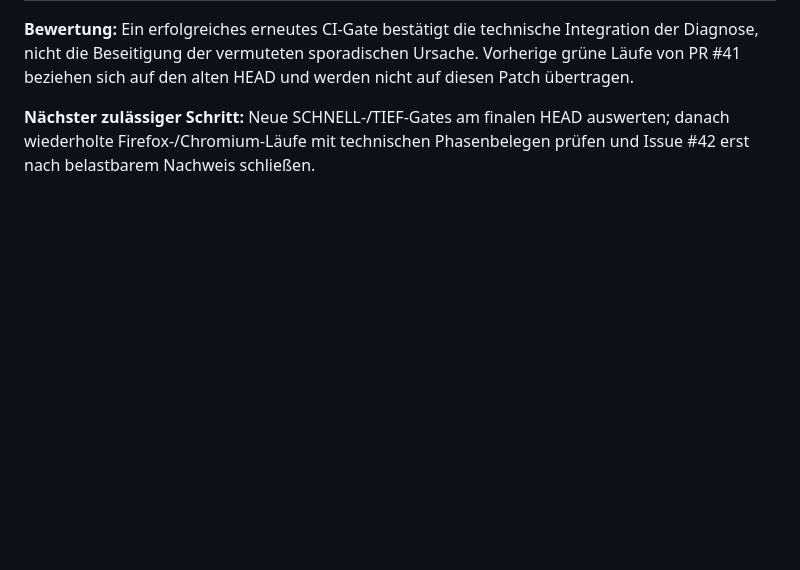
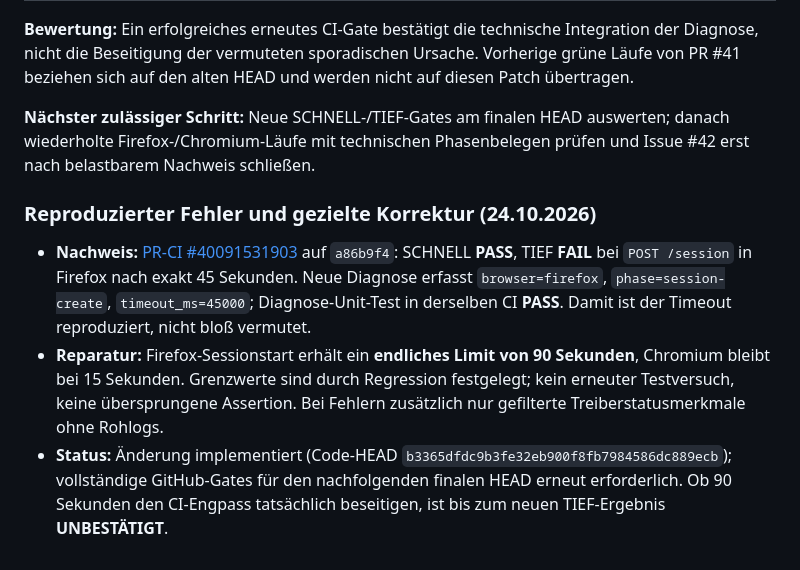
Before and after one commit to provoware/2026-MultiTool, a Markdown page: docs/RELEASE_PFLICHTMATRIX_20261024.md, the part around the change. Rendered like a GitHub page; blank space fills up the shorter version.

Commit message:
docs(ci): reproduzierten Firefox-45s-Timeout und begrenzte Reparatur belegen

```diff
--- a/docs/RELEASE_PFLICHTMATRIX_20261024.md
+++ b/docs/RELEASE_PFLICHTMATRIX_20261024.md
@@ -48,3 +48,9 @@
 **Bewertung:** Ein erfolgreiches erneutes CI-Gate bestätigt die technische Integration der Diagnose, nicht die Beseitigung der vermuteten sporadischen Ursache. Vorherige grüne Läufe von PR #41 beziehen sich auf den alten HEAD und werden nicht auf diesen Patch übertragen.
 
 **Nächster zulässiger Schritt:** Neue SCHNELL-/TIEF-Gates am finalen HEAD auswerten; danach wiederholte Firefox-/Chromium-Läufe mit technischen Phasenbelegen prüfen und Issue #42 erst nach belastbarem Nachweis schließen.
+
+### Reproduzierter Fehler und gezielte Korrektur (24.10.2026)
+
+- **Nachweis:** [PR-CI #40091531903](https://github.com/provoware/2026-MultiTool/actions/runs/40091531903) auf `a86b9f4`: SCHNELL **PASS**, TIEF **FAIL** bei `POST /session` in Firefox nach exakt 45 Sekunden. Neue Diagnose erfasst `browser=firefox`, `phase=session-create`, `timeout_ms=45000`; Diagnose-Unit-Test in derselben CI **PASS**. Damit ist der Timeout reproduziert, nicht bloß vermutet.
+- **Reparatur:** Firefox-Sessionstart erhält ein **endliches Limit von 90 Sekunden**, Chromium bleibt bei 15 Sekunden. Grenzwerte sind durch Regression festgelegt; kein erneuter Testversuch, keine übersprungene Assertion. Bei Fehlern zusätzlich nur gefilterte Treiberstatusmerkmale ohne Rohlogs.
+- **Status:** Änderung implementiert (Code-HEAD `b3365dfdc9b3fe32eb900f8fb7984586dc889ecb`); vollständige GitHub-Gates für den nachfolgenden finalen HEAD erneut erforderlich. Ob 90 Sekunden den CI-Engpass tatsächlich beseitigen, ist bis zum neuen TIEF-Ergebnis **UNBESTÄTIGT**.
```
